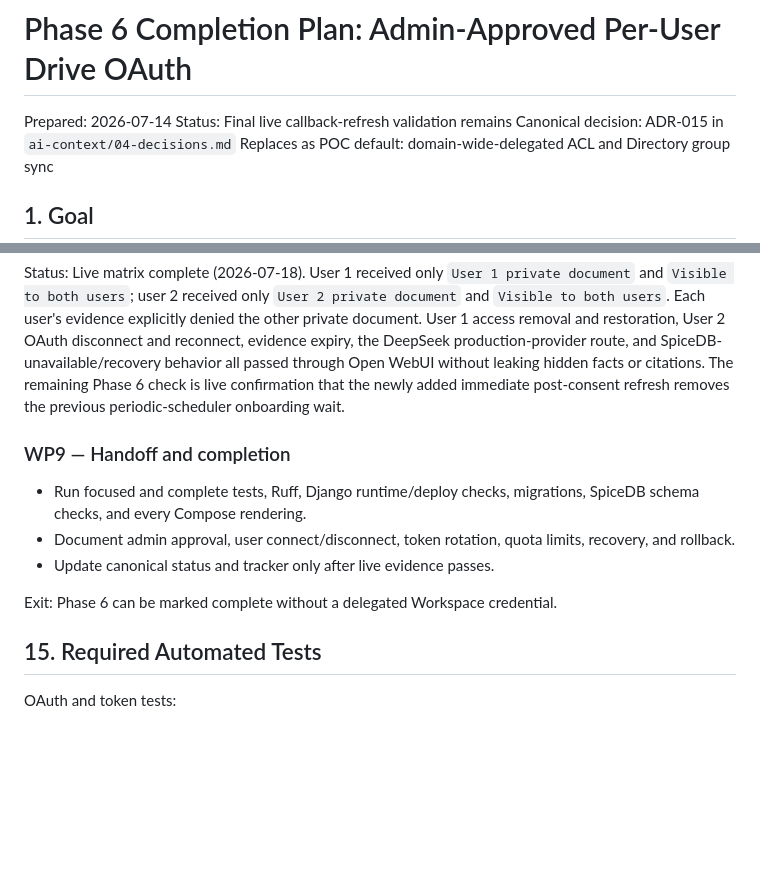
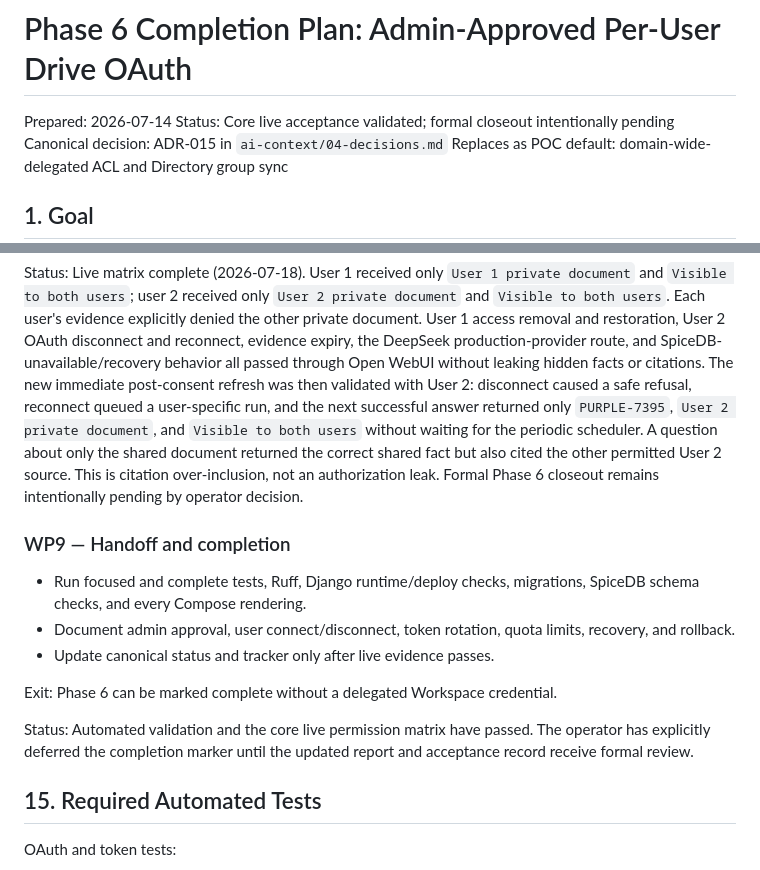
Before and after one commit to chihabMe/knowledge-graph-mvp, a Markdown page: docs/phase-6-pre-authorized-oauth-completion-plan.md, 2 parts joined by grey strips. Rendered like a GitHub page; blank space fills up the shorter version.

Commit message:
Preserve the Phase 6 formal closeout gate

```diff
--- a/docs/phase-6-pre-authorized-oauth-completion-plan.md
+++ b/docs/phase-6-pre-authorized-oauth-completion-plan.md
@@ -1,7 +1,7 @@
 # Phase 6 Completion Plan: Admin-Approved Per-User Drive OAuth
 
 Prepared: 2026-07-14
-Status: Final live callback-refresh validation remains
+Status: Core live acceptance validated; formal closeout intentionally pending
 Canonical decision: ADR-015 in `ai-context/04-decisions.md`
 Replaces as POC default: domain-wide-delegated ACL and Directory group sync
 
@@ -611,8 +611,14 @@ explicitly denied the other private document. User 1 access removal and
 restoration, User 2 OAuth disconnect and reconnect, evidence expiry, the
 DeepSeek production-provider route, and SpiceDB-unavailable/recovery behavior
 all passed through Open WebUI without leaking hidden facts or citations. The
-remaining Phase 6 check is live confirmation that the newly added immediate
-post-consent refresh removes the previous periodic-scheduler onboarding wait.
+new immediate post-consent refresh was then validated with User 2: disconnect
+caused a safe refusal, reconnect queued a user-specific run, and the next
+successful answer returned only `PURPLE-7395`, `User 2 private document`, and
+`Visible to both users` without waiting for the periodic scheduler. A question
+about only the shared document returned the correct shared fact but also cited
+the other permitted User 2 source. This is citation over-inclusion, not an
+authorization leak. Formal Phase 6 closeout remains intentionally pending by
+operator decision.
 
 ### WP9 — Handoff and completion
 
@@ -623,6 +629,10 @@ post-consent refresh removes the previous periodic-scheduler onboarding wait.
 - Update canonical status and tracker only after live evidence passes.
 
 Exit: Phase 6 can be marked complete without a delegated Workspace credential.
+
+Status: Automated validation and the core live permission matrix have passed.
+The operator has explicitly deferred the completion marker until the updated
+report and acceptance record receive formal review.
 
 ## 15. Required Automated Tests
 
```
